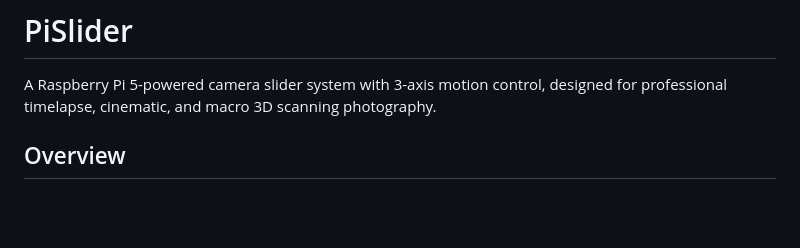
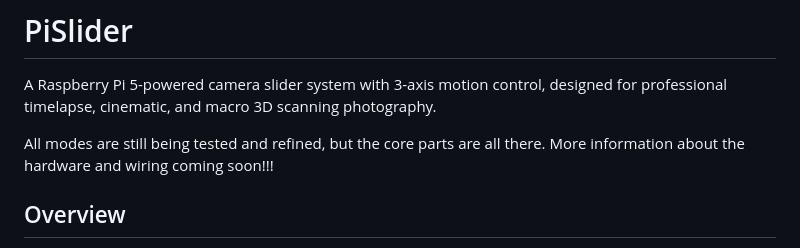
Before and after one commit to timfennell/PiSlider, a Markdown page: README.md, the part around the change. GitHub-like rendering; blank space fills up the shorter version.

```diff
--- a/README.md
+++ b/README.md
@@ -1,6 +1,9 @@
 # PiSlider
 
 A Raspberry Pi 5-powered camera slider system with 3-axis motion control, designed for professional timelapse, cinematic, and macro 3D scanning photography.
+
+All modes are still being tested and refined, but the core parts are all there.
+More information about the hardware and wiring coming soon!!!
 
 ## Overview
 
```
